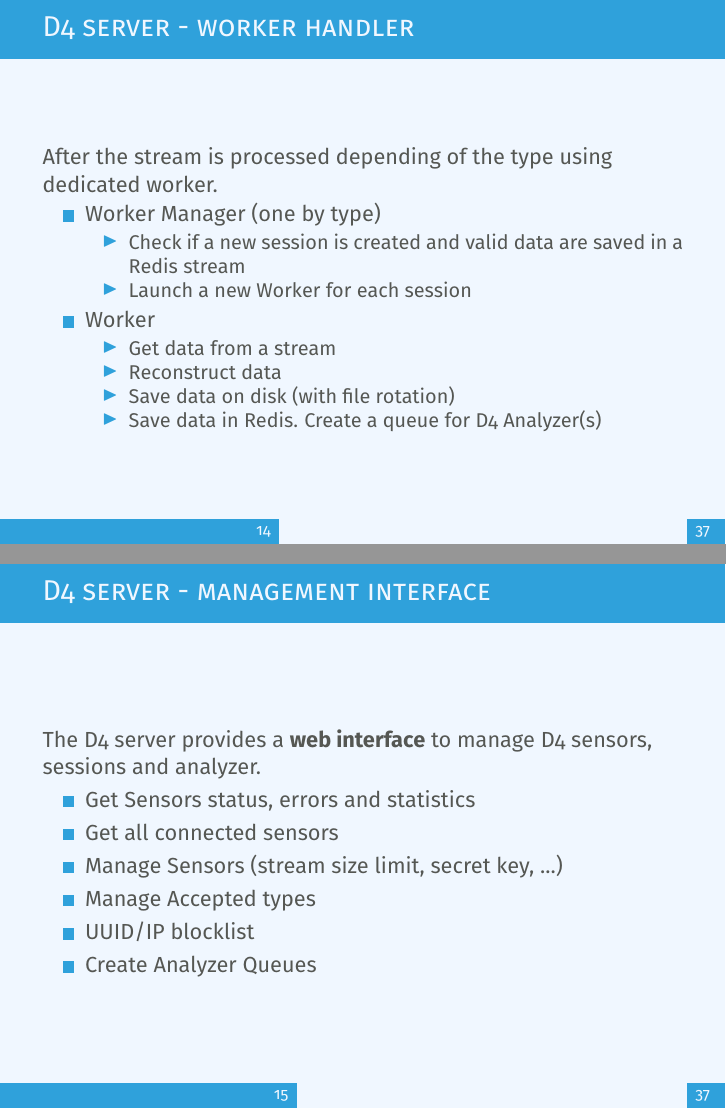
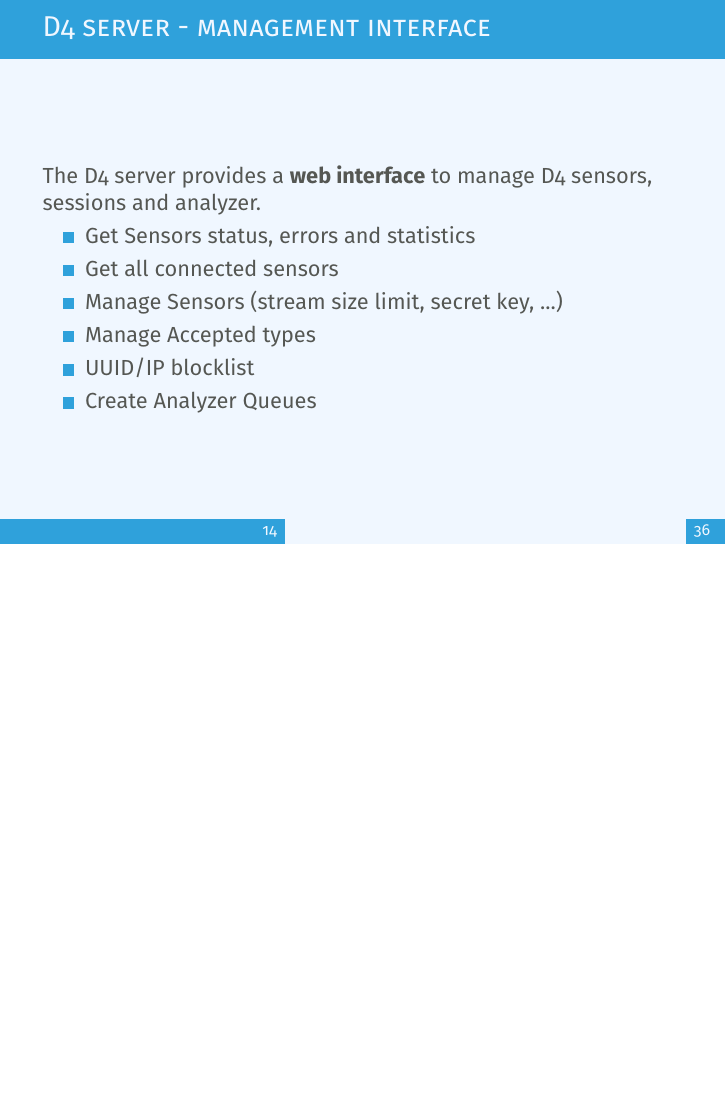
Before and after one commit to D4-project/architecture, LaTeX slides (docs/preso/03-PassTheSalt/pst.tex): pages 15 and 16 of 38 before the commit and page 15 of 37 after it, the two joined at a grey line, the shorter picture padded with empty space. Compiled offline with pdfLaTeX.

Commit message:
chg: slide from Gerard removed

```diff
--- a/docs/preso/03-PassTheSalt/pst.tex
+++ b/docs/preso/03-PassTheSalt/pst.tex
@@ -204,24 +204,6 @@ D4 server reconstructs the encapsulated stream from the D4 sensor and saves it i
 \end{frame}
 
 
-\begin{frame}
-        \frametitle{D4 server - worker handler}
-After the stream is processed depending of the type using dedicated worker.
-        \begin{itemize}
-        \item Worker Manager (one by type)
-                \begin{itemize}
-                \item Check if a new session is created and valid data are saved in a Redis stream
-                \item Launch a new Worker for each session
-                \end{itemize}
-        \item Worker
-                \begin{itemize}
-                 \item Get data from a stream
-    		     \item Reconstruct data
-                 \item Save data on disk (with file rotation)
-                 \item Save data in Redis. Create a queue for D4 Analyzer(s)
-                \end{itemize}
-        \end{itemize}
-\end{frame}
 
 \begin{frame}
         \frametitle{D4 server - management interface}
```
